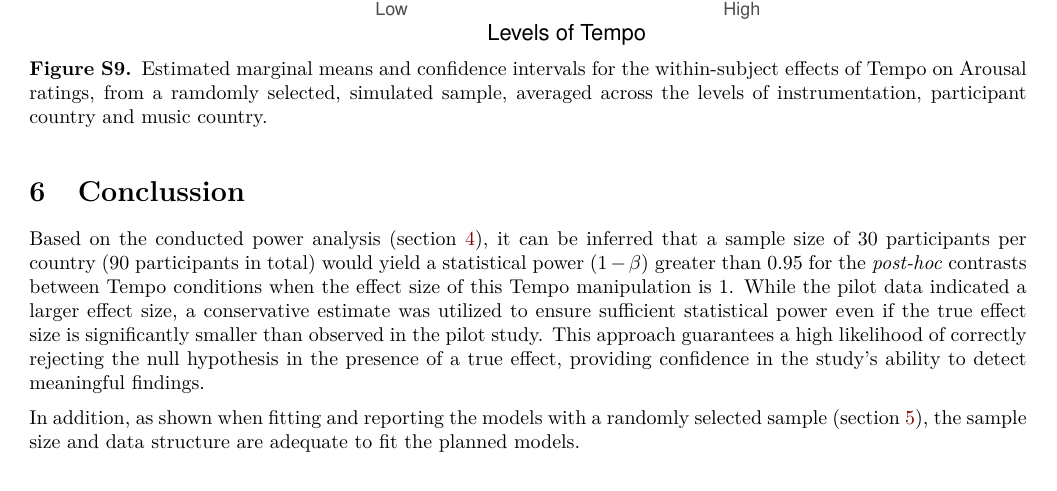
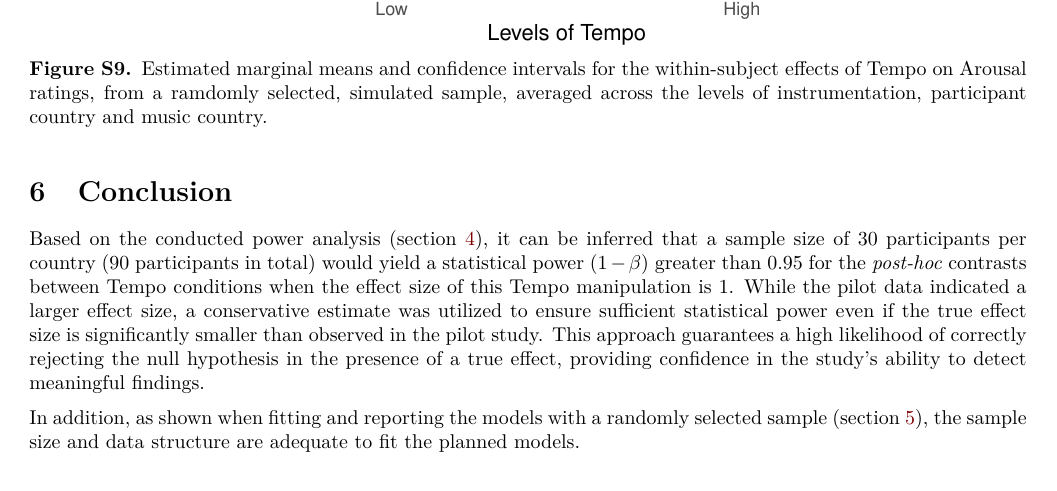
Before and after one commit to comp-music-lab/VisualEars, an R Markdown document (Power_Analysis/Power_analysis.Rmd): part of page 22 of 23, cut so that both start at the same text. The pictures show the output file Power_Analysis/Power_analysis.pdf that the author committed with the source.

Commit message:
Fix typo

````diff
--- a/Power_Analysis/Power_analysis.Rmd
+++ b/Power_Analysis/Power_analysis.Rmd
@@ -932,7 +932,7 @@ library(beepr)
 beep(sound = 3)
 ```
 
-# Conclussion
+# Conclusion
 
 Based on the conducted power analysis (section \@ref(power-section)), it can be inferred that a sample size of 30 participants per country (90 participants in total) would yield a statistical power ($1 - \beta$) greater than 0.95 for the *post-hoc* contrasts between Tempo conditions when the effect size of this Tempo manipulation is 1. While the pilot data indicated a larger effect size, a conservative estimate was utilized to ensure sufficient statistical power even if the true effect size is significantly smaller than observed in the pilot study. This approach guarantees a high likelihood of correctly rejecting the null hypothesis in the presence of a true effect, providing confidence in the study's ability to detect meaningful findings.
 
````
Also changed, not shown: Power_Analysis/Power_analysis.pdf, Power_Analysis/Power_analysis.tex, Power_Analysis/Power_analysis_files/figure-latex/unnamed-chunk-12-1.pdf, Power_Analysis/Power_analysis_files/figure-latex/unnamed-chunk-15-1.pdf, Power_Analysis/Power_analysis_files/figure-latex/unnamed-chunk-17-1.pdf, Power_Analysis/Power_analysis_files/figure-latex/unnamed-chunk-18-1.pdf, Power_Analysis/Power_analysis_files/figure-latex/unnamed-chunk-19-1.pdf.
